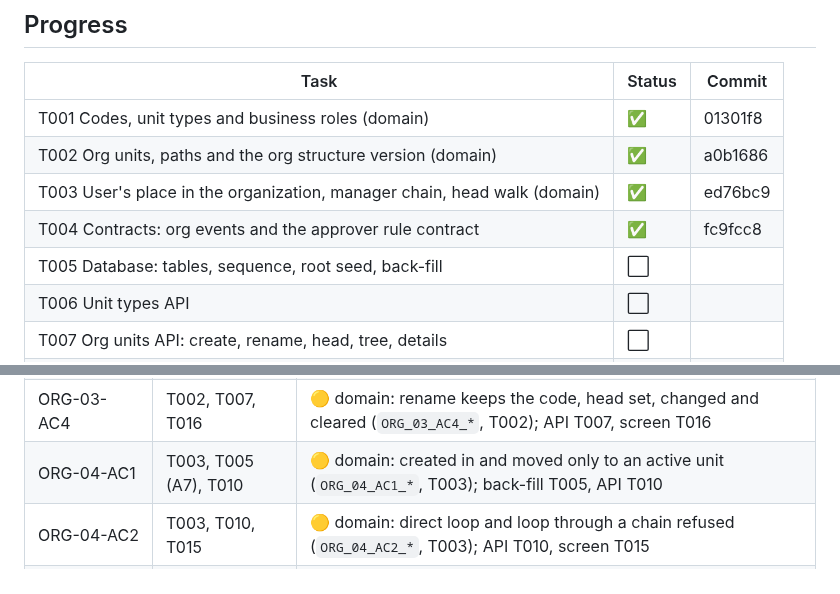
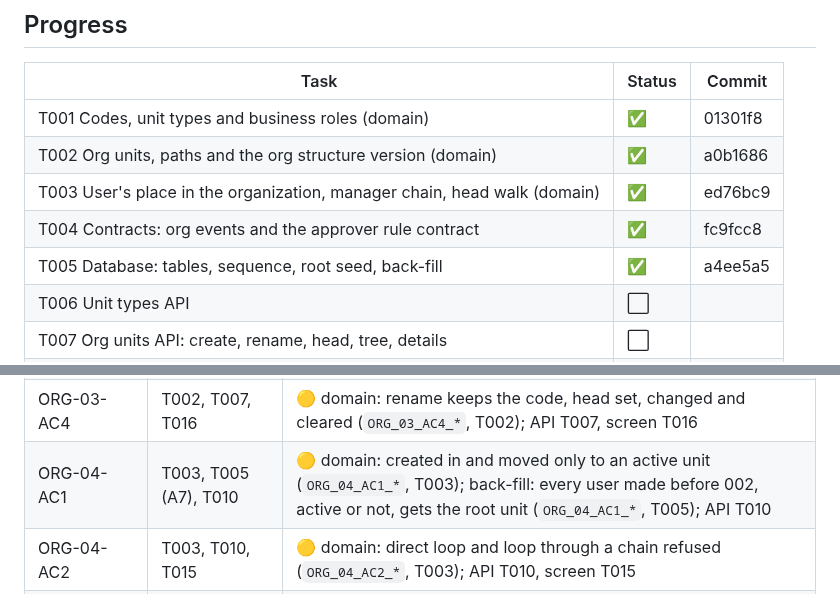
Before and after one commit to mohshacopilot/flowza, a Markdown page: specs/002-org-hierarchy/tasks.md, 2 parts joined by grey strips. GitHub-like rendering.

```diff
--- a/specs/002-org-hierarchy/tasks.md
+++ b/specs/002-org-hierarchy/tasks.md
@@ -23,7 +23,7 @@ puts every existing user into the root unit (plan §5.2).
 | T002 Org units, paths and the org structure version (domain) | ✅ | a0b1686 |
 | T003 User's place in the organization, manager chain, head walk (domain) | ✅ | ed76bc9 |
 | T004 Contracts: org events and the approver rule contract | ✅ | fc9fcc8 |
-| T005 Database: tables, sequence, root seed, back-fill | ⬜ | |
+| T005 Database: tables, sequence, root seed, back-fill | ✅ | a4ee5a5 |
 | T006 Unit types API | ⬜ | |
 | T007 Org units API: create, rename, head, tree, details | ⬜ | |
 | T008 Org units API: move, deactivate, activate | ⬜ | |
@@ -204,7 +228,7 @@ puts every existing user into the root unit (plan §5.2).
 | ORG-03-AC2 | T002, T007 | 🟡 domain: inactive head refused, one user heads two units (`ORG_03_AC2_*`, T002); API T007 |
 | ORG-03-AC3 | T002, T007 | 🟡 domain: format and case (`ORG_03_AC3_*`, T002); the database clash in T007 |
 | ORG-03-AC4 | T002, T007, T016 | 🟡 domain: rename keeps the code, head set, changed and cleared (`ORG_03_AC4_*`, T002); API T007, screen T016 |
-| ORG-04-AC1 | T003, T005 (A7), T010 | 🟡 domain: created in and moved only to an active unit (`ORG_04_AC1_*`, T003); back-fill T005, API T010 |
+| ORG-04-AC1 | T003, T005 (A7), T010 | 🟡 domain: created in and moved only to an active unit (`ORG_04_AC1_*`, T003); back-fill: every user made before 002, active or not, gets the root unit (`ORG_04_AC1_*`, T005); API T010 |
 | ORG-04-AC2 | T003, T010, T015 | 🟡 domain: direct loop and loop through a chain refused (`ORG_04_AC2_*`, T003); API T010, screen T015 |
 | ORG-04-AC3 | T003, T010 | 🟡 domain: own manager refused (`ORG_04_AC3_*`, T003); API T010 |
 | ORG-04-AC4 | T010, T015, T018 (A3) | ⬜ |
```
Also changed, not shown: other parts of specs/002-org-hierarchy/tasks.md (+27 -3 lines).
